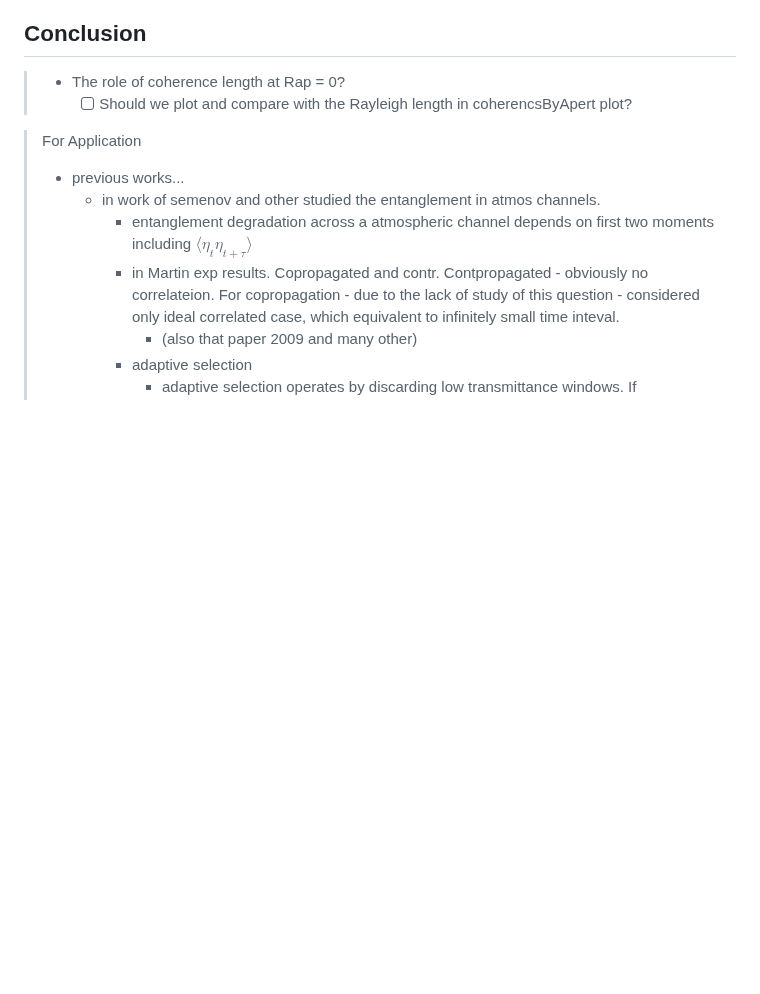
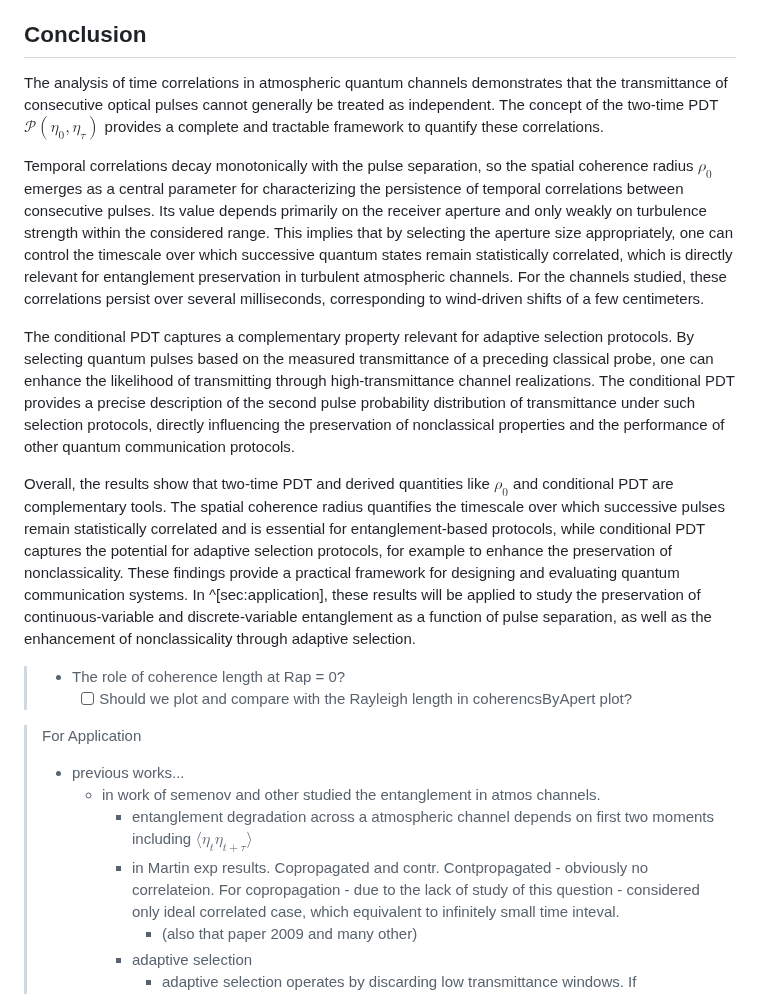
Before and after one commit to KlenM/Manuscript-PhD-thesis, a Markdown page: 5_0_timecorr.md, the part around the change. Drawn GitHub-style; blank space fills up the shorter version.

Commit message:
Time corr conclus

```diff
--- a/5_0_timecorr.md
+++ b/5_0_timecorr.md
@@ -168,6 +168,23 @@ The application of these results for preserving nonclassical properties will be
 
 ## Conclusion
 
+The analysis of time correlations in atmospheric quantum channels demonstrates that the transmittance of consecutive optical pulses cannot generally be treated as independent.
+The concept of the two-time PDT $\mathcal{P}(\eta_0,\eta_\tau)$ provides a complete and tractable framework to quantify these correlations.
+
+Temporal correlations decay monotonically with the pulse separation, so the spatial coherence radius $\rho_0$ emerges as a central parameter for characterizing the persistence of temporal correlations between consecutive pulses.
+Its value depends primarily on the receiver aperture and only weakly on turbulence strength within the considered range.
+This implies that by selecting the aperture size appropriately, one can control the timescale over which successive quantum states remain statistically correlated, which is directly relevant for entanglement preservation in turbulent atmospheric channels.
+For the channels studied, these correlations persist over several milliseconds, corresponding to wind-driven shifts of a few centimeters.
+
+The conditional PDT captures a complementary property relevant for adaptive selection protocols.
+By selecting quantum pulses based on the measured transmittance of a preceding classical probe, one can enhance the likelihood of transmitting through high-transmittance channel realizations.
+The conditional PDT provides a precise description of the second pulse probability distribution of transmittance under such selection protocols, directly influencing the preservation of nonclassical properties and the performance of other quantum communication protocols.
+
+Overall, the results show that two-time PDT and derived quantities like $\rho_0$ and conditional PDT are complementary tools.
+The spatial coherence radius quantifies the timescale over which successive pulses remain statistically correlated and is essential for entanglement-based protocols, while conditional PDT captures the potential for adaptive selection protocols, for example to enhance the preservation of nonclassicality.
+These findings provide a practical framework for designing and evaluating quantum communication systems.
+In ^[sec:application], these results will be applied to study the preservation of continuous-variable and discrete-variable entanglement as a function of pulse separation, as well as the enhancement of nonclassicality through adaptive selection.
+
 >- The role of coherence length at Rap = 0?
 >    - [ ] Should we plot and compare with the Rayleigh length in coherencsByApert plot?
 
```
